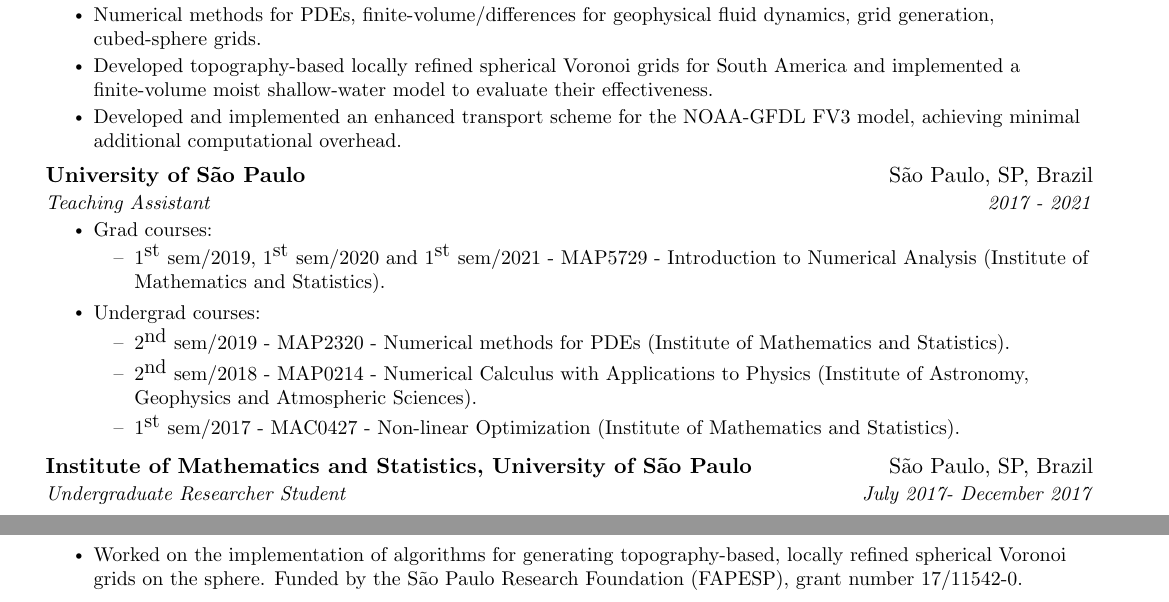
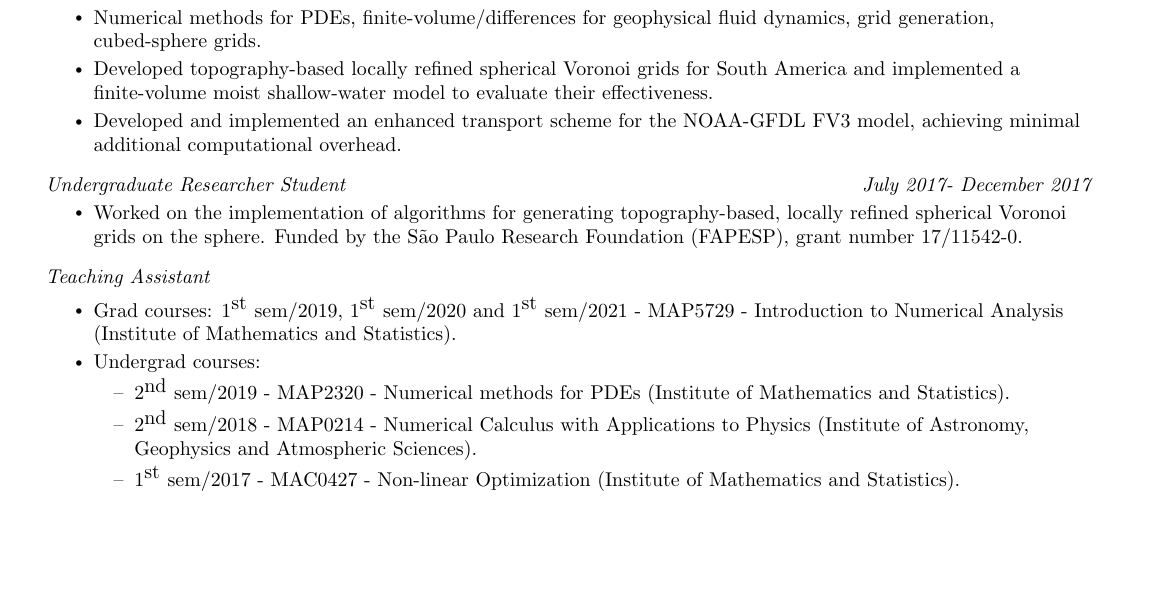
Before and after one commit to luanfs/luanfs.github.io, a LaTeX CV (files/cv.tex): two parts of pages 1 and 2 of 2 before the commit and part of page 1 of 2 after it, the two joined at a grey line, cut so that both start at the same text, the shorter picture padded with empty space. Compiled offline with pdfLaTeX.

Commit message:
updated cv

```diff
--- a/files/cv.tex
+++ b/files/cv.tex
@@ -174,16 +174,16 @@ My primary research area focuses on advancing numerical techniques for global at
 %\resumeItem{Participated in a two-week research visit to the Atmospheric and Oceanic Sciences Program at Princeton University and the Geophysical Fluid Dynamics Laboratory where I gave a talk to the FV3 team.}
 \resumeItemListEnd
 
+\resumeSubSubheading
+{Undergraduate Researcher Student}{July 2017- December 2017}
+\resumeItemListStart
+\resumeItem{Worked on the implementation of algorithms for generating topography-based, locally refined spherical Voronoi grids on the sphere. Funded by the São Paulo Research Foundation (FAPESP), grant number 17/11542-0.}
+\resumeItemListEnd
 
-
-\resumeSubheading
-{University of São Paulo}{São Paulo, SP, Brazil}
-{Teaching Assistant}{2017 - 2021}
+\resumeSubSubheading
+{Teaching Assistant}{}
 \resumeItemListStart
-\resumeItem{Grad courses:}
-\begin{itemize}[label=\textendash]
-	\item $1^{\textrm{st}}$ sem/2019, $1^{\textrm{st}}$ sem/2020 and $1^{\textrm{st}}$ sem/2021 - MAP5729 - Introduction to Numerical Analysis (Institute of Mathematics and Statistics).
-\end{itemize}
+\resumeItem{Grad courses: $1^{\textrm{st}}$ sem/2019, $1^{\textrm{st}}$ sem/2020 and $1^{\textrm{st}}$ sem/2021 - MAP5729 - Introduction to Numerical Analysis (Institute of Mathematics and Statistics).}
 \resumeItem{Undergrad courses:}
 \begin{itemize}[label=\textendash]
 	\item $2^{\textrm{nd}}$ sem/2019 - MAP2320 - Numerical methods for PDEs (Institute of Mathematics and Statistics).
@@ -192,12 +192,6 @@ My primary research area focuses on advancing numerical techniques for global at
 \end{itemize}
 \resumeItemListEnd
 
-\resumeSubheading
-{Institute of Mathematics and Statistics, University of São Paulo }{São Paulo, SP, Brazil}{Undergraduate Researcher Student}
-{July 2017- December 2017}
-\resumeItemListStart
-\resumeItem{Worked on the implementation of algorithms for generating topography-based, locally refined spherical Voronoi grids on the sphere. Funded by the São Paulo Research Foundation (FAPESP), grant number 17/11542-0.}
-\resumeItemListEnd
 
 
 \resumeSubheading
```
Also changed, not shown: files/cv.pdf.
